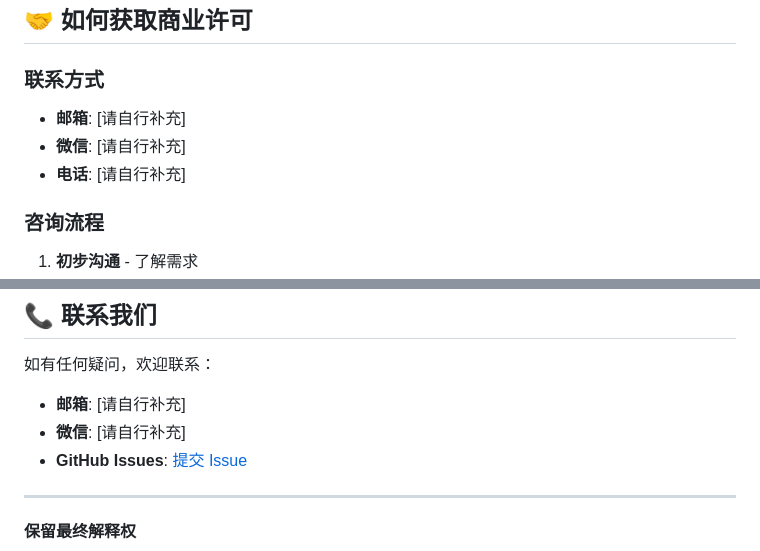
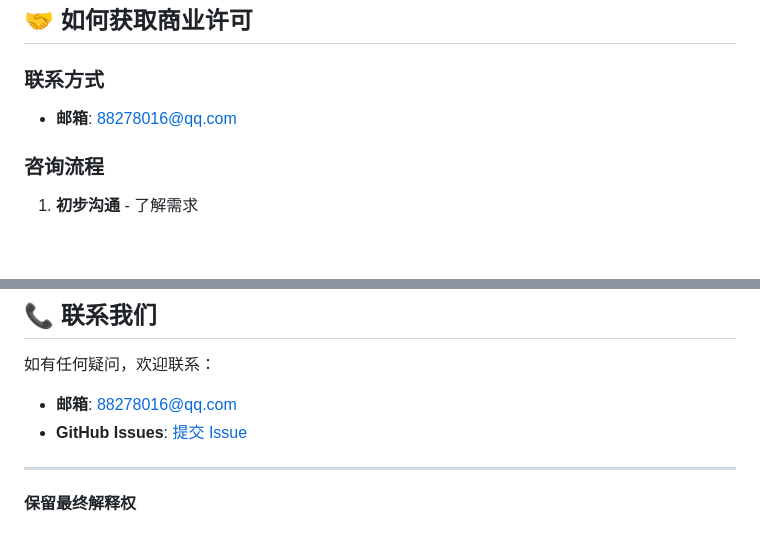
Before and after one commit to d9g/ClawMissionPanel, a Markdown page: COMMERCIAL.md, 2 parts joined by grey strips. Drawn GitHub-style; blank space fills up the shorter version.

```diff
--- a/COMMERCIAL.md
+++ b/COMMERCIAL.md
@@ -99,9 +99,7 @@ ClawMissionPanel 采用 MIT 许可证开源，同时提供商业许可选项。
 
 ### 联系方式
 
-- **邮箱**: [请自行补充]
-- **微信**: [请自行补充]
-- **电话**: [请自行补充]
+- **邮箱**: 88278016@qq.com
 
 ### 咨询流程
 
@@ -179,8 +177,7 @@ A: 购买后 30 天内，如不满意可全额退款。
 
 如有任何疑问，欢迎联系：
 
-- **邮箱**: [请自行补充]
-- **微信**: [请自行补充]
+- **邮箱**: 88278016@qq.com
 - **GitHub Issues**: [提交 Issue](https://github.com/d9g/ClawMissionPanel/issues)
 
 ---
```
